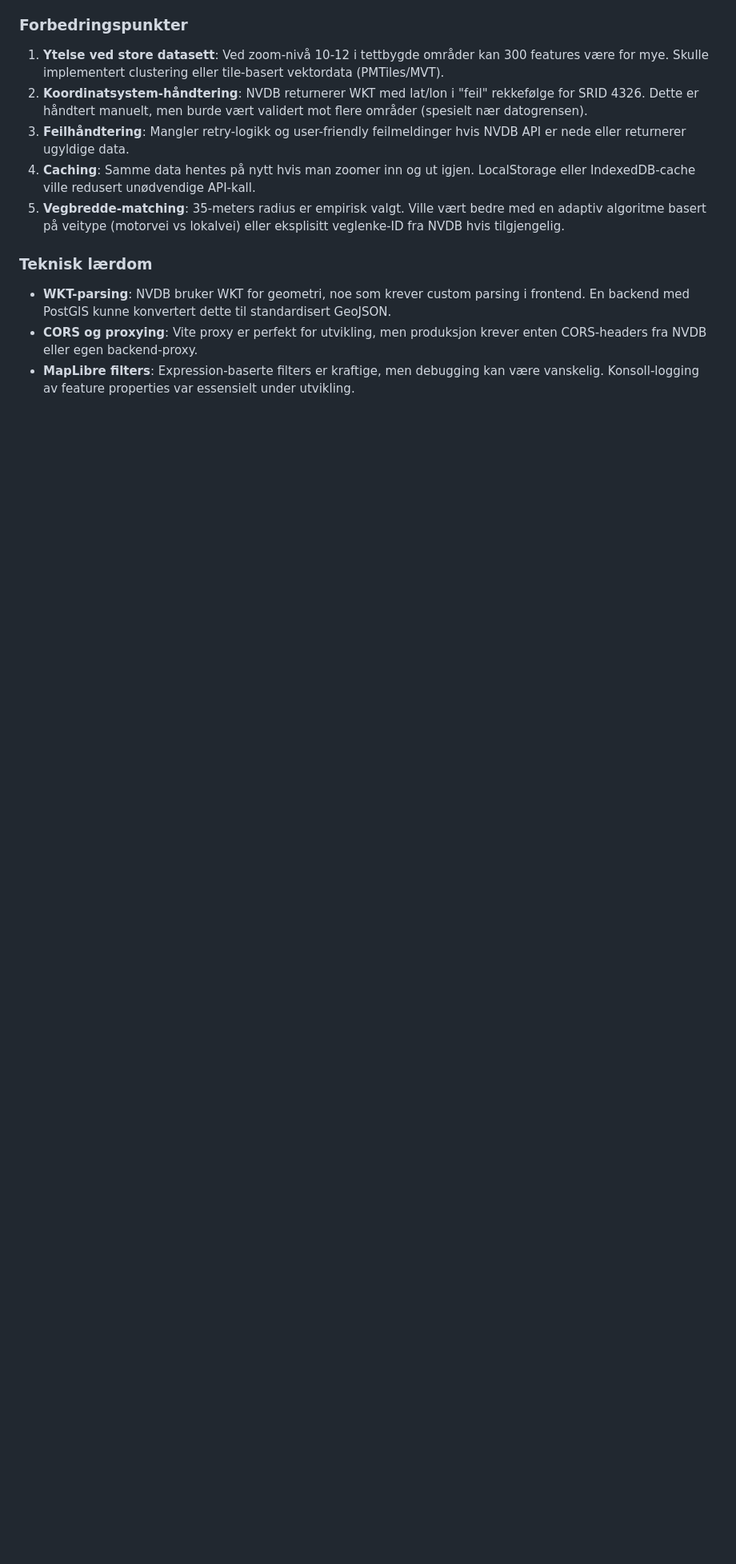
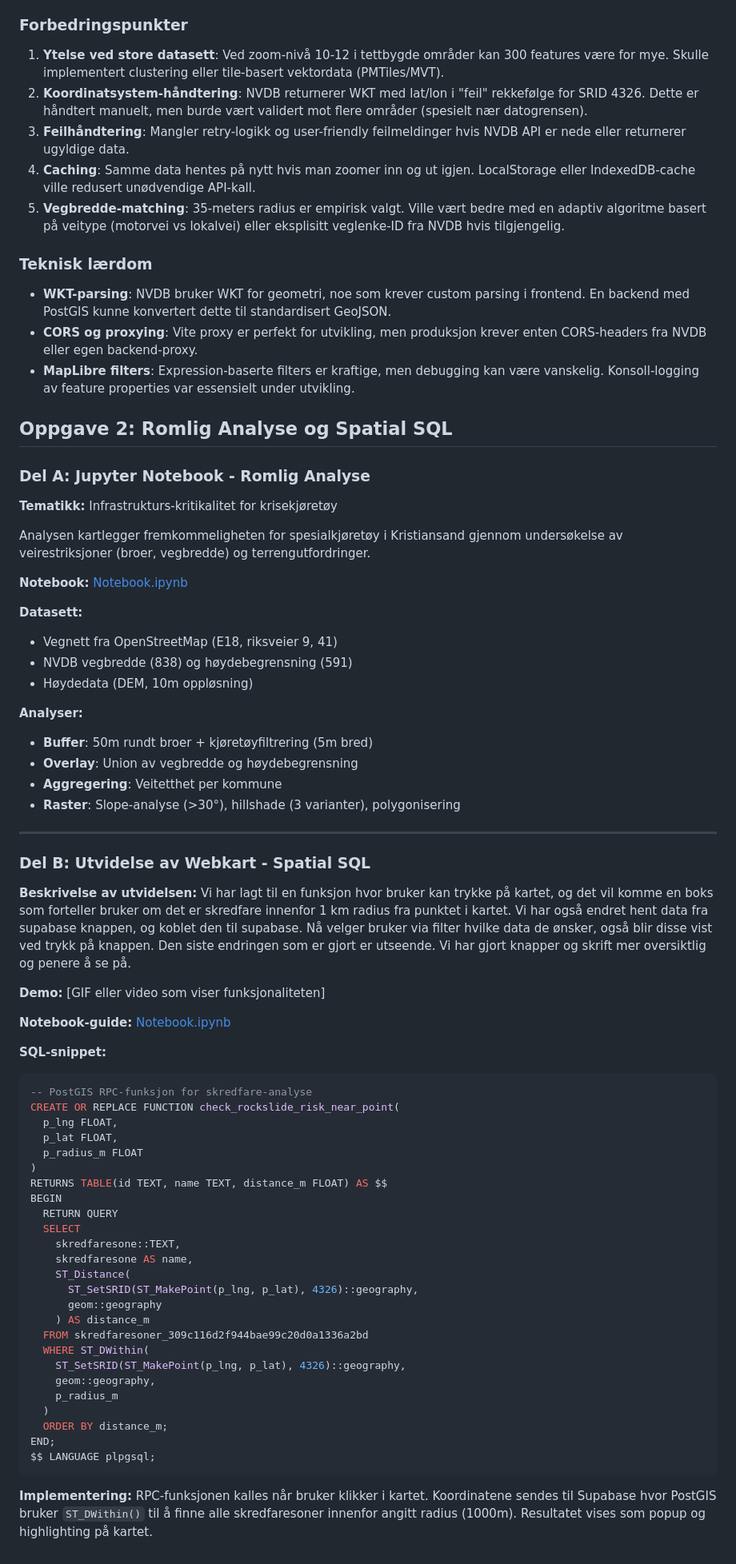
Before and after one commit to haakonhalvors1/Oppgave-1-Webutvikling-GIS-Kartografi, a Markdown page: README.md, the part around the change. Shown at 80% size. GitHub-like rendering; blank space fills up the shorter version.

````diff
--- a/README.md
+++ b/README.md
@@ -228,3 +228,71 @@ Bearing-beregninger brukes for å fastsette retningen på veglenker. Kjørefelt
 - **WKT-parsing**: NVDB bruker WKT for geometri, noe som krever custom parsing i frontend. En backend med PostGIS kunne konvertert dette til standardisert GeoJSON.
 - **CORS og proxying**: Vite proxy er perfekt for utvikling, men produksjon krever enten CORS-headers fra NVDB eller egen backend-proxy.
 - **MapLibre filters**: Expression-baserte filters er kraftige, men debugging kan være vanskelig. Konsoll-logging av feature properties var essensielt under utvikling.
+
+
+
+
+
+## Oppgave 2: Romlig Analyse og Spatial SQL
+
+### Del A: Jupyter Notebook - Romlig Analyse
+
+**Tematikk:** Infrastrukturs-kritikalitet for krisekjøretøy
+
+Analysen kartlegger fremkommeligheten for spesialkjøretøy i Kristiansand gjennom undersøkelse av veirestriksjoner (broer, vegbredde) og terrengutfordringer.
+
+**Notebook:** [Notebook.ipynb](Notebook.ipynb)
+
+**Datasett:**
+- Vegnett fra OpenStreetMap (E18, riksveier 9, 41)
+- NVDB vegbredde (838) og høydebegrensning (591)
+- Høydedata (DEM, 10m oppløsning)
+
+**Analyser:**
+- **Buffer**: 50m rundt broer + kjøretøyfiltrering (5m bred)
+- **Overlay**: Union av vegbredde og høydebegrensning
+- **Aggregering**: Veitetthet per kommune
+- **Raster**: Slope-analyse (>30°), hillshade (3 varianter), polygonisering
+
+---
+
+### Del B: Utvidelse av Webkart - Spatial SQL
+
+**Beskrivelse av utvidelsen:**
+Vi har lagt til en funksjon hvor bruker kan trykke på kartet, og det vil komme en boks som forteller bruker om det er skredfare innenfor 1 km radius fra punktet i kartet. Vi har også endret hent data fra supabase knappen, og koblet den til supabase. Nå velger bruker via filter hvilke data de ønsker, også blir disse vist ved trykk på knappen. Den siste endringen som er gjort er utseende. Vi har gjort knapper og skrift mer oversiktlig og penere å se på.
+
+**Demo:**
+[GIF eller video som viser funksjonaliteten]
+
+**Notebook-guide:** [Notebook.ipynb](Notebook.ipynb)
+
+**SQL-snippet:**
+```sql
+-- PostGIS RPC-funksjon for skredfare-analyse
+CREATE OR REPLACE FUNCTION check_rockslide_risk_near_point(
+  p_lng FLOAT,
+  p_lat FLOAT,
+  p_radius_m FLOAT
+)
+RETURNS TABLE(id TEXT, name TEXT, distance_m FLOAT) AS $$
+BEGIN
+  RETURN QUERY
+  SELECT
+    skredfaresone::TEXT,
+    skredfaresone AS name,
+    ST_Distance(
+      ST_SetSRID(ST_MakePoint(p_lng, p_lat), 4326)::geography,
+      geom::geography
+    ) AS distance_m
+  FROM skredfaresoner_309c116d2f944bae99c20d0a1336a2bd
+  WHERE ST_DWithin(
+    ST_SetSRID(ST_MakePoint(p_lng, p_lat), 4326)::geography,
+    geom::geography,
+    p_radius_m
+  )
+  ORDER BY distance_m;
+END;
+$$ LANGUAGE plpgsql;
+```
+
+**Implementering:** RPC-funksjonen kalles når bruker klikker i kartet. Koordinatene sendes til Supabase hvor PostGIS bruker `ST_DWithin()` til å finne alle skredfaresoner innenfor angitt radius (1000m). Resultatet vises som popup og highlighting på kartet.
````
